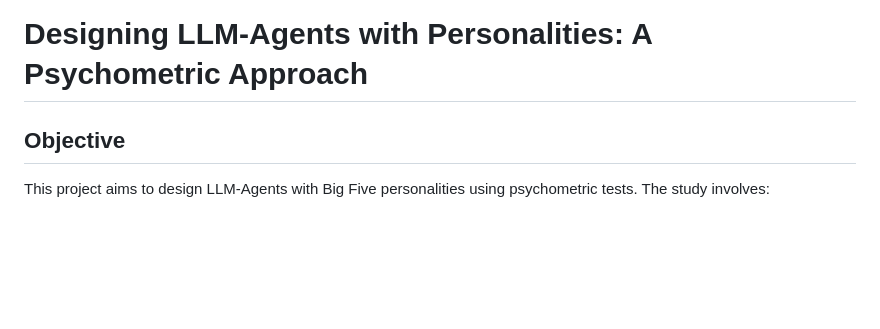
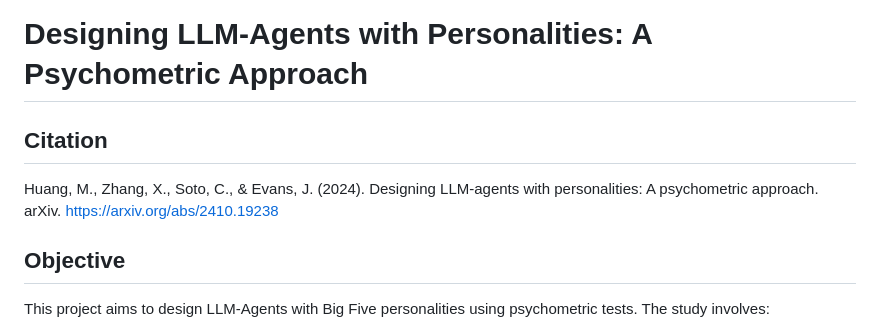
Before and after one commit to muhua-h/Psychometrics4AI, a Markdown page: README.md, the part around the change. GitHub-like rendering; blank space fills up the shorter version.

```diff
--- a/README.md
+++ b/README.md
@@ -1,4 +1,7 @@
 # Designing LLM-Agents with Personalities: A Psychometric Approach
+
+## Citation
+Huang, M., Zhang, X., Soto, C., & Evans, J. (2024). Designing LLM-agents with personalities: A psychometric approach. arXiv. [https://arxiv.org/abs/2410.19238](https://arxiv.org/abs/2410.19238)
 
 ## Objective
 This project aims to design LLM-Agents with Big Five personalities using psychometric tests. The study involves:
```
